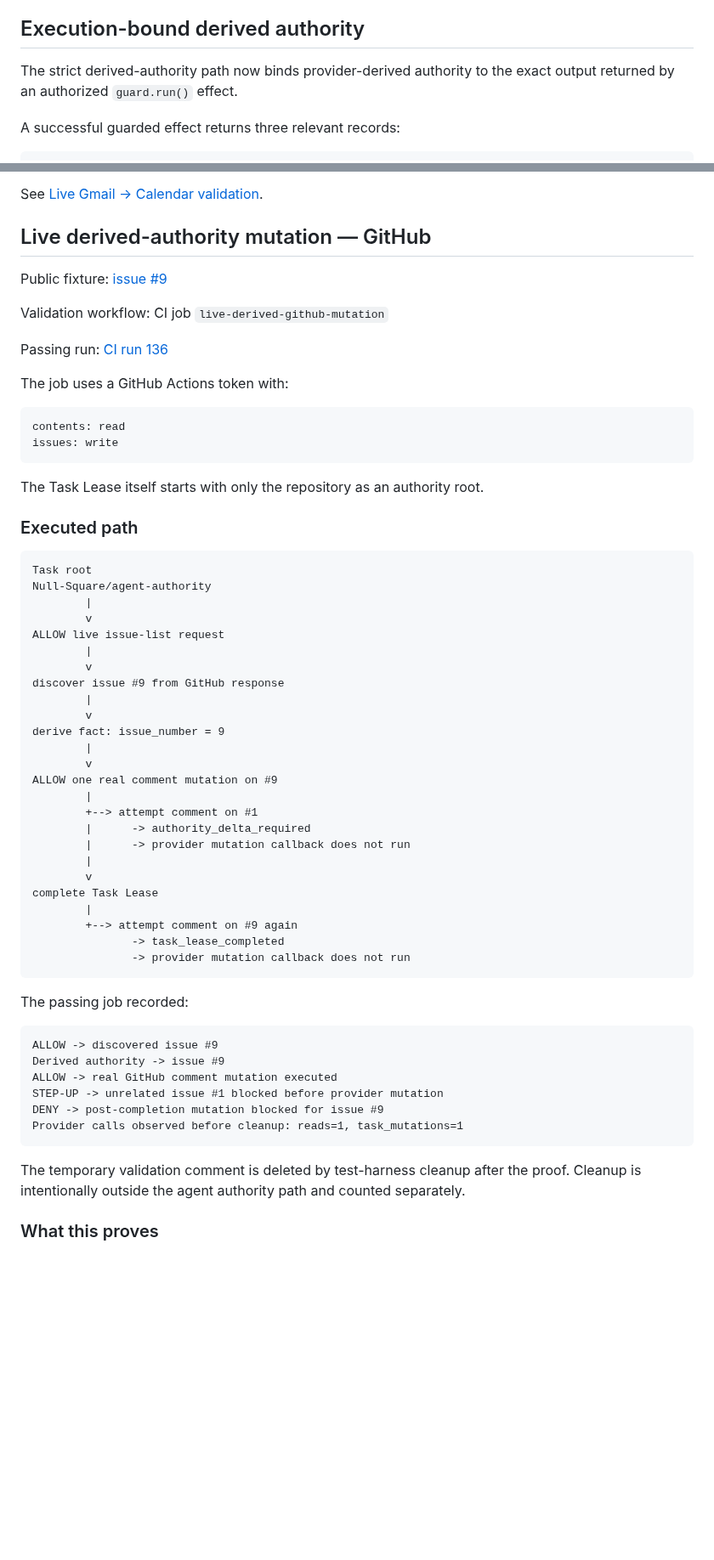
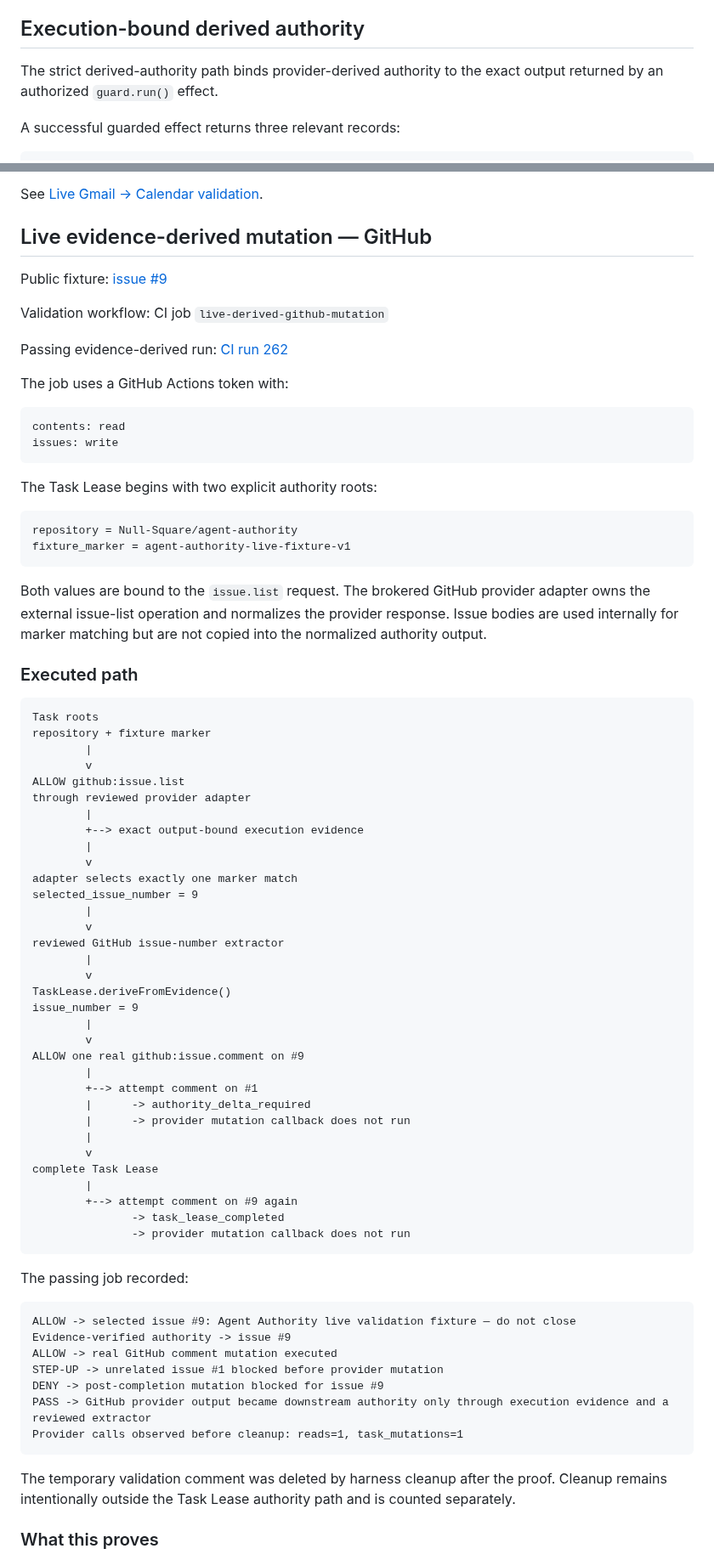
Before and after one commit to Null-Square/agent-authority, a Markdown page: docs/evidence.md, 2 parts joined by grey strips. Shown at 85% size. Drawn GitHub-style; blank space fills up the shorter version.

Commit message:
docs: record GitHub evidence-derived proof

````diff
--- a/docs/evidence.md
+++ b/docs/evidence.md
@@ -12,7 +12,7 @@ The guarantee applies to effects that actually pass through the Agent Authority
 
 ## Execution-bound derived authority
 
-The strict derived-authority path now binds provider-derived authority to the exact output returned by an authorized `guard.run()` effect.
+The strict derived-authority path binds provider-derived authority to the exact output returned by an authorized `guard.run()` effect.
 
 A successful guarded effect returns three relevant records:
 
@@ -158,13 +188,13 @@ Taken together, the deterministic Task Lease tests plus the controlled provider
 
 See [Live Gmail → Calendar validation](live-google-validation.md).
 
-## Live derived-authority mutation — GitHub
+## Live evidence-derived mutation — GitHub
 
 Public fixture: [issue #9](https://github.com/Null-Square/agent-authority/issues/9)
 
 Validation workflow: CI job `live-derived-github-mutation`
 
-Passing run: [CI run 136](https://github.com/Null-Square/agent-authority/actions/runs/32517381668)
+Passing evidence-derived run: [CI run 262](https://github.com/Null-Square/agent-authority/actions/runs/32600963479)
 
 The job uses a GitHub Actions token with:
 
@@ -173,25 +203,40 @@ contents: read
 issues: write
 ```
 
-The Task Lease itself starts with only the repository as an authority root.
+The Task Lease begins with two explicit authority roots:
+
+```text
+repository = Null-Square/agent-authority
+fixture_marker = agent-authority-live-fixture-v1
+```
+
+Both values are bound to the `issue.list` request. The brokered GitHub provider adapter owns the external issue-list operation and normalizes the provider response. Issue bodies are used internally for marker matching but are not copied into the normalized authority output.
 
 ### Executed path
 
 ```text
-Task root
-Null-Square/agent-authority
+Task roots
+repository + fixture marker
         |
         v
-ALLOW live issue-list request
+ALLOW github:issue.list
+through reviewed provider adapter
+        |
+        +--> exact output-bound execution evidence
         |
         v
-discover issue #9 from GitHub response
+adapter selects exactly one marker match
+selected_issue_number = 9
         |
         v
-derive fact: issue_number = 9
+reviewed GitHub issue-number extractor
         |
         v
-ALLOW one real comment mutation on #9
+TaskLease.deriveFromEvidence()
+issue_number = 9
+        |
+        v
+ALLOW one real github:issue.comment on #9
         |
         +--> attempt comment on #1
         |      -> authority_delta_required
@@ -208,15 +253,16 @@ complete Task Lease
 The passing job recorded:
 
 ```text
-ALLOW -> discovered issue #9
-Derived authority -> issue #9
+ALLOW -> selected issue #9: Agent Authority live validation fixture — do not close
+Evidence-verified authority -> issue #9
 ALLOW -> real GitHub comment mutation executed
 STEP-UP -> unrelated issue #1 blocked before provider mutation
 DENY -> post-completion mutation blocked for issue #9
+PASS -> GitHub provider output became downstream authority only through execution evidence and a reviewed extractor
 Provider calls observed before cleanup: reads=1, task_mutations=1
 ```
 
-The temporary validation comment is deleted by test-harness cleanup after the proof. Cleanup is intentionally outside the agent authority path and counted separately.
+The temporary validation comment was deleted by harness cleanup after the proof. Cleanup remains intentionally outside the Task Lease authority path and is counted separately.
 
 ### What this proves
 
````
Also changed, not shown: other parts of docs/evidence.md (+45 -12 lines).
